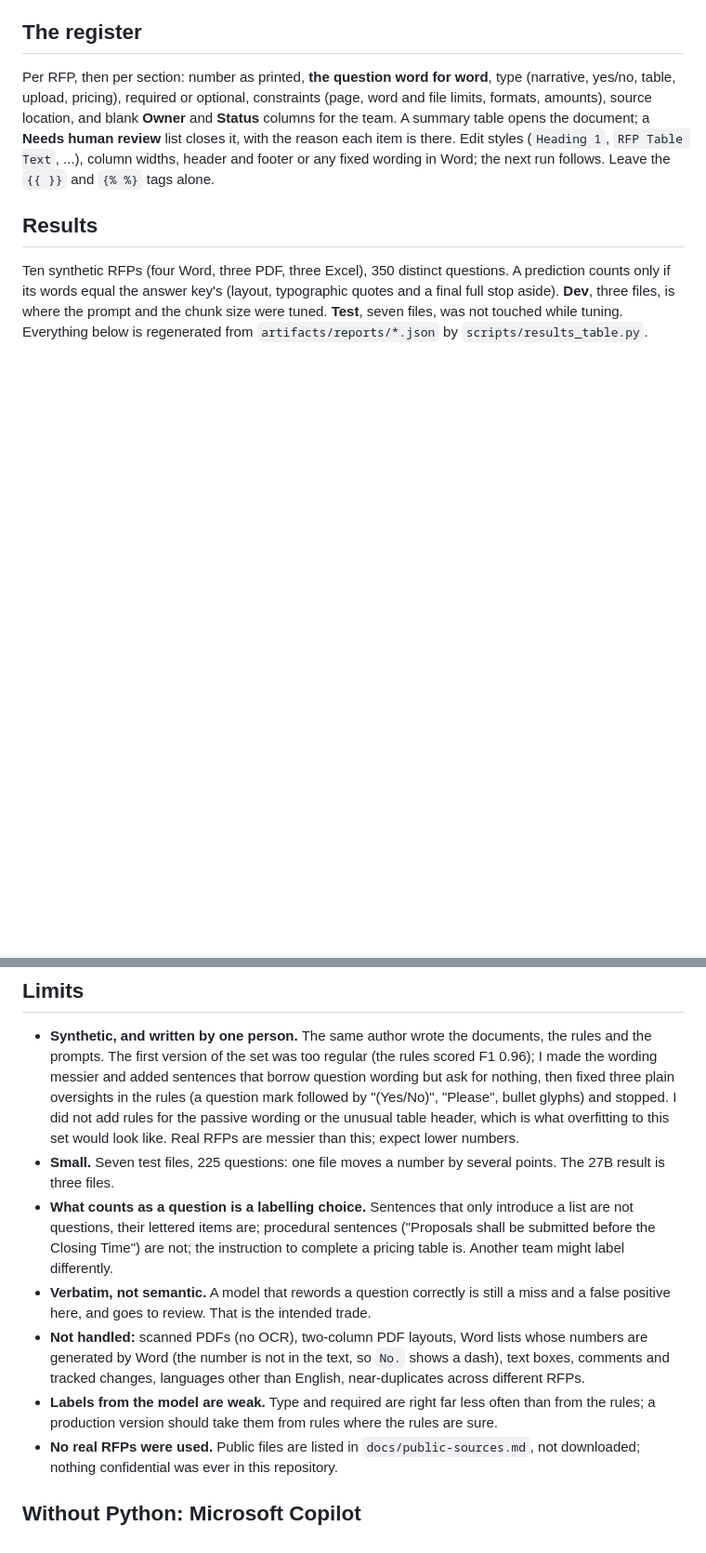
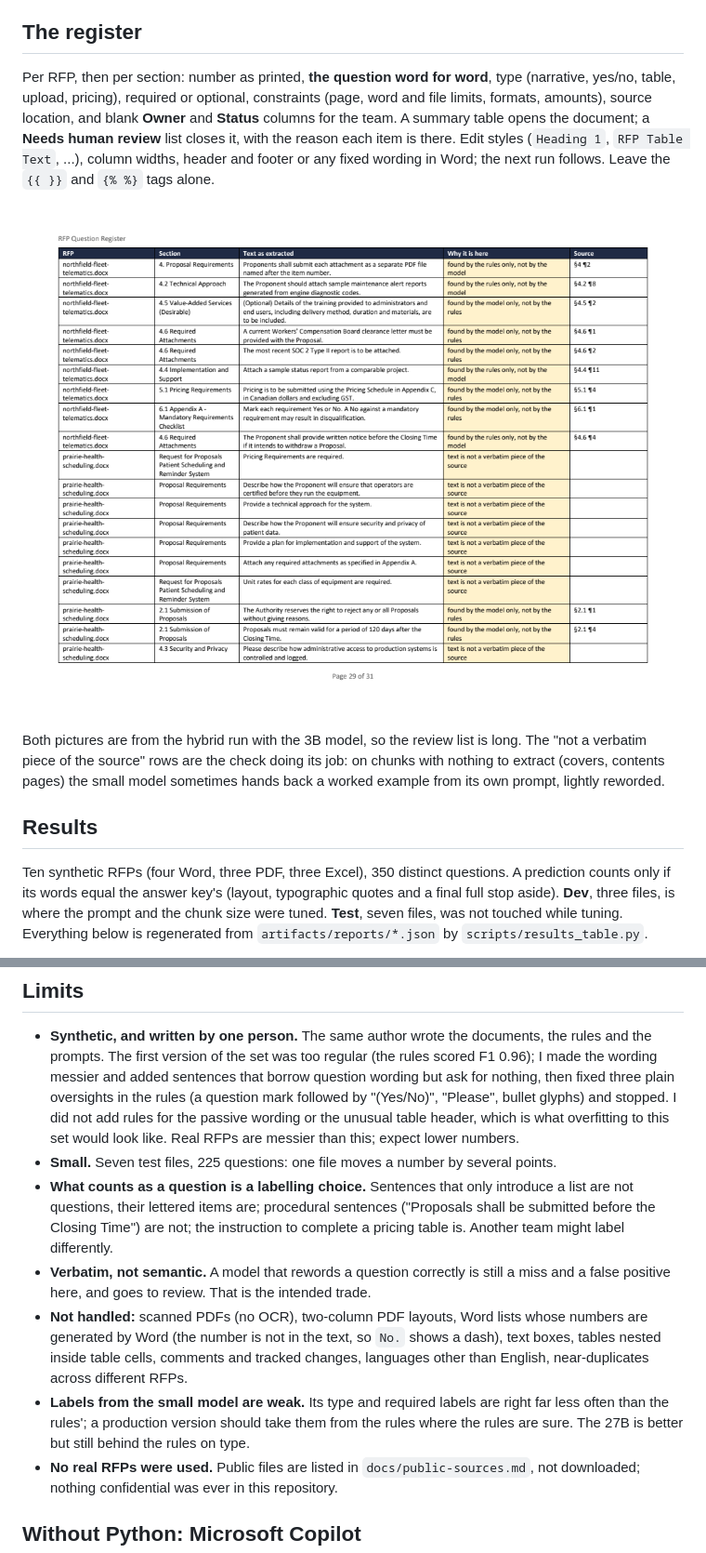
Before and after one commit to jma-repo/rfp-question-extractor, a Markdown page: README.md, 2 parts joined by grey strips. Shown at 93% size. Drawn GitHub-style; pictures changed too: docs/img/register-review.png (added); blank space fills up the shorter version.

Commit message:
feat: 27B run with reasoning off, report tables from the evaluation files, screenshots, content-control reading

```diff
--- a/README.md
+++ b/README.md
@@ -68,6 +68,11 @@ columns for the team. A summary table opens the document; a **Needs human review
 Edit styles (`Heading 1`, `RFP Table Text`, ...), column widths, header and footer or any fixed wording in Word; the next run follows.
 Leave the `{{ }}` and `{% %}` tags alone.
 
+![The review list: what the model and the rules disagreed on, and text that failed the verbatim check, each with its reason](docs/img/register-review.png)
+
+Both pictures are from the hybrid run with the 3B model, so the review list is long. The "not a verbatim piece of the source" rows are the check doing its job:
+on chunks with nothing to extract (covers, contents pages) the small model sometimes hands back a worked example from its own prompt, lightly reworded.
+
 ## Results
 
 Ten synthetic RFPs (four Word, three PDF, three Excel), 350 distinct questions. A prediction counts only if its words equal the answer key's
@@ -101,13 +142,14 @@ Repeating one configuration moved dev F1 by up to 0.004 (the model server is not
   (the rules scored F1 0.96); I made the wording messier and added sentences that borrow question wording but ask for nothing, then fixed three plain oversights in the rules
   (a question mark followed by "(Yes/No)", "Please", bullet glyphs) and stopped. I did not add rules for the passive wording or the unusual table header, which is what overfitting to this set would look like.
   Real RFPs are messier than this; expect lower numbers.
-- **Small.** Seven test files, 225 questions: one file moves a number by several points. The 27B result is three files.
+- **Small.** Seven test files, 225 questions: one file moves a number by several points.
 - **What counts as a question is a labelling choice.** Sentences that only introduce a list are not questions, their lettered items are; procedural sentences ("Proposals shall be
   submitted before the Closing Time") are not; the instruction to complete a pricing table is. Another team might label differently.
 - **Verbatim, not semantic.** A model that rewords a question correctly is still a miss and a false positive here, and goes to review. That is the intended trade.
-- **Not handled:** scanned PDFs (no OCR), two-column PDF layouts, Word lists whose numbers are generated by Word (the number is not in the text, so `No.` shows a dash), text boxes, comments and tracked changes,
+- **Not handled:** scanned PDFs (no OCR), two-column PDF layouts, Word lists whose numbers are generated by Word (the number is not in the text, so `No.` shows a dash), text boxes, tables nested inside table cells, comments and tracked changes,
   languages other than English, near-duplicates across different RFPs.
-- **Labels from the model are weak.** Type and required are right far less often than from the rules; a production version should take them from rules where the rules are sure.
+- **Labels from the small model are weak.** Its type and required labels are right far less often than the rules'; a production version should take them from the rules where the rules are sure.
+  The 27B is better but still behind the rules on type.
 - **No real RFPs were used.** Public files are listed in `docs/public-sources.md`, not downloaded; nothing confidential was ever in this repository.
 
 ## Without Python: Microsoft Copilot
```
Also changed, not shown: other parts of README.md (+38 -2 lines), docs/copilot-guide.md (+6 -6 lines), docs/img/register-summary.png (added), 14 other files.
